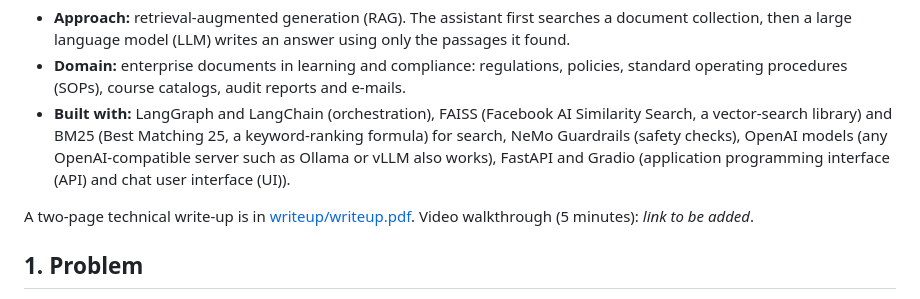
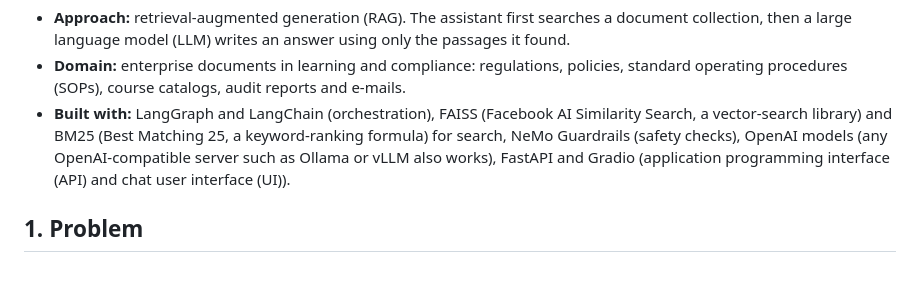
Before and after one commit to praveeniitm/learning-compliance-rag, a Markdown page: README.md, the part around the change. Rendered like a GitHub page; blank space fills up the shorter version.

Commit message:
README: remove write-up and video placeholder line

```diff
--- a/README.md
+++ b/README.md
@@ -6,7 +6,6 @@ A question-answering assistant for **compliance training**. It answers questions
 - **Domain:** enterprise documents in learning and compliance: regulations, policies, standard operating procedures (SOPs), course catalogs, audit reports and e-mails.
 - **Built with:** LangGraph and LangChain (orchestration), FAISS (Facebook AI Similarity Search, a vector-search library) and BM25 (Best Matching 25, a keyword-ranking formula) for search, NeMo Guardrails (safety checks), OpenAI models (any OpenAI-compatible server such as Ollama or vLLM also works), FastAPI and Gradio (application programming interface (API) and chat user interface (UI)).
 
-A two-page technical write-up is in [writeup/writeup.pdf](writeup/writeup.pdf). Video walkthrough (5 minutes): _link to be added_.
 
 ## 1. Problem
 
```
